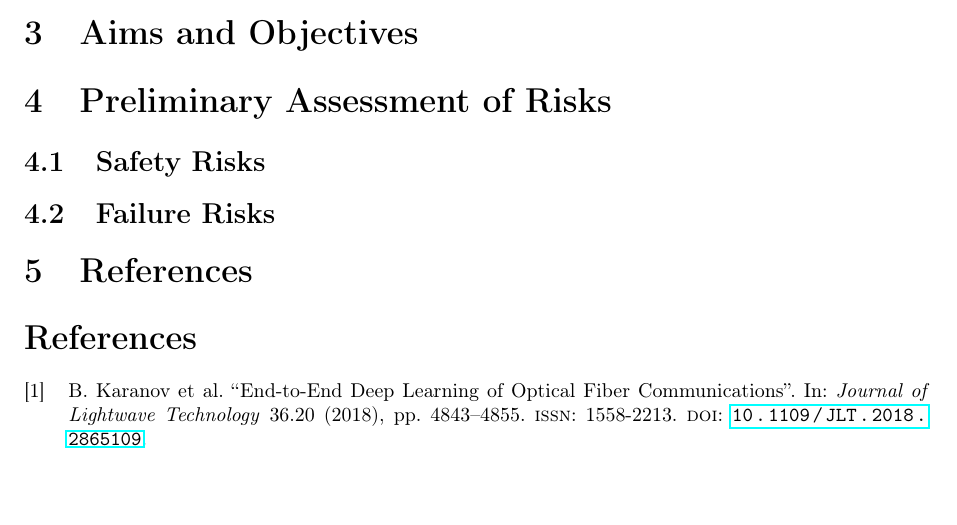
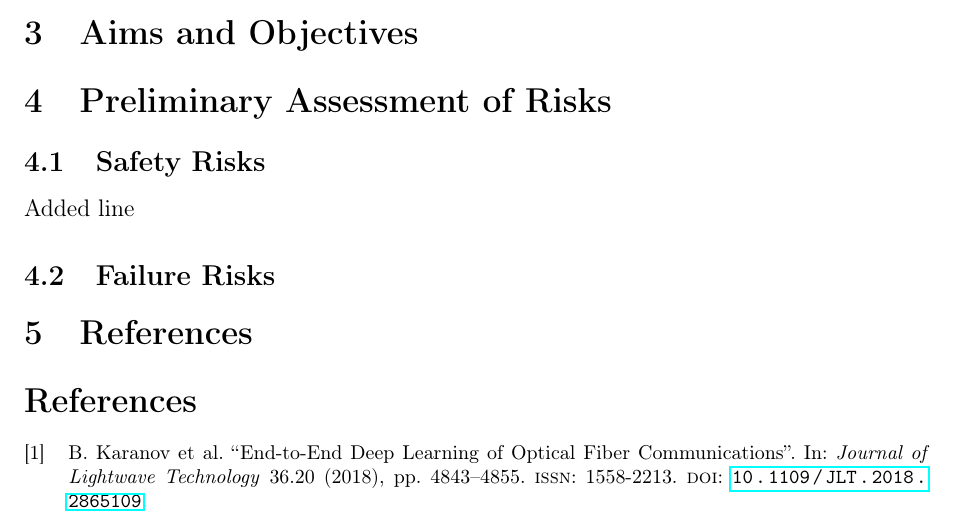
Before and after one commit to tharmee99/4ycp_docs, a LaTeX document (proposal/proposal.tex, which reads proposal/risks.tex): part of page 2 of 2, cut so that both start at the same text, the shorter picture padded with empty space. Compiled offline with pdfLaTeX.

Commit message:
Testing git commit Test comment 1 Test comment 2

```diff
--- a/proposal/risks.tex
+++ b/proposal/risks.tex
@@ -16,5 +16,5 @@ You can record the details of any alternative plan in your December Interim Repo
 \fi
 
 \subsection{Safety Risks}
-
+Added line
 \subsection{Failure Risks}
```
Also changed, not shown: proposal/proposal.pdf, 1 other file.
